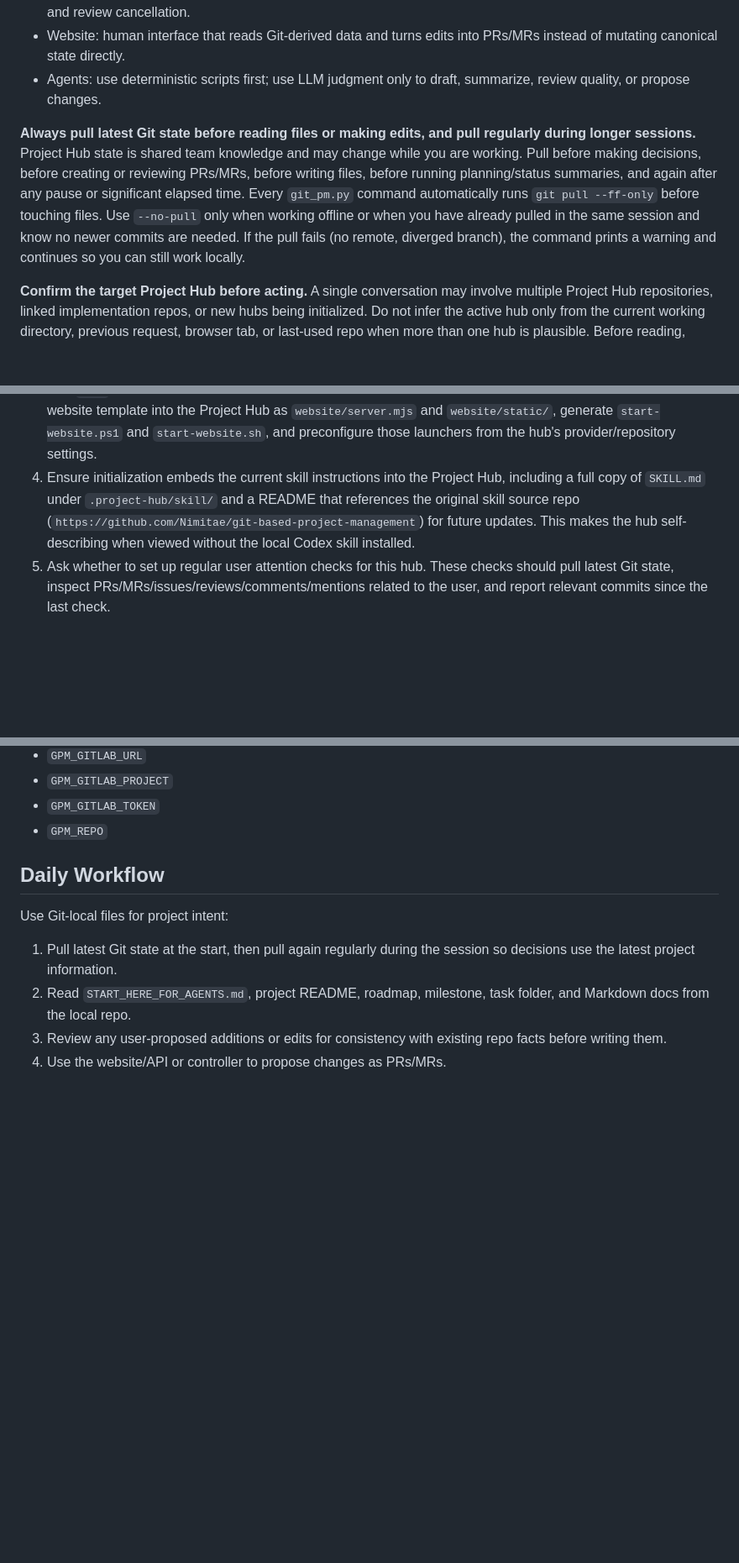
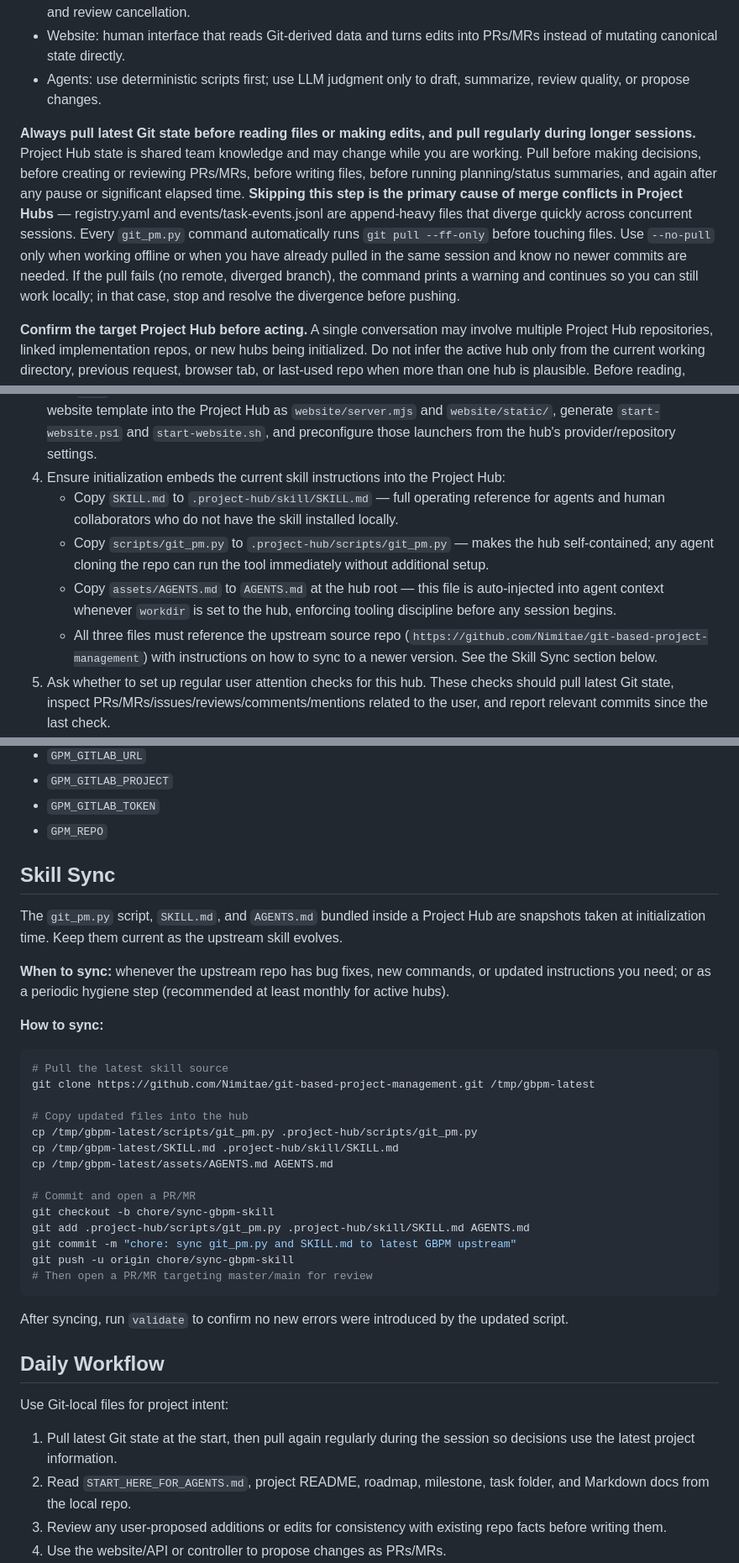
Before and after one commit to Nimitae/git-based-project-management, a Markdown page: SKILL.md, 3 parts joined by grey strips. Shown at 84% size. Drawn GitHub-style; blank space fills up the shorter version.

````diff
--- a/SKILL.md
+++ b/SKILL.md
@@ -15,7 +15,7 @@ Treat Git as the operating system:
 - Website: human interface that reads Git-derived data and turns edits into PRs/MRs instead of mutating canonical state directly.
 - Agents: use deterministic scripts first; use LLM judgment only to draft, summarize, review quality, or propose changes.
 
-**Always pull latest Git state before reading files or making edits, and pull regularly during longer sessions.** Project Hub state is shared team knowledge and may change while you are working. Pull before making decisions, before creating or reviewing PRs/MRs, before writing files, before running planning/status summaries, and again after any pause or significant elapsed time. Every `git_pm.py` command automatically runs `git pull --ff-only` before touching files. Use `--no-pull` only when working offline or when you have already pulled in the same session and know no newer commits are needed. If the pull fails (no remote, diverged branch), the command prints a warning and continues so you can still work locally.
+**Always pull latest Git state before reading files or making edits, and pull regularly during longer sessions.** Project Hub state is shared team knowledge and may change while you are working. Pull before making decisions, before creating or reviewing PRs/MRs, before writing files, before running planning/status summaries, and again after any pause or significant elapsed time. **Skipping this step is the primary cause of merge conflicts in Project Hubs** — registry.yaml and events/task-events.jsonl are append-heavy files that diverge quickly across concurrent sessions. Every `git_pm.py` command automatically runs `git pull --ff-only` before touching files. Use `--no-pull` only when working offline or when you have already pulled in the same session and know no newer commits are needed. If the pull fails (no remote, diverged branch), the command prints a warning and continues so you can still work locally; in that case, stop and resolve the divergence before pushing.
 
 **Confirm the target Project Hub before acting.** A single conversation may involve multiple Project Hub repositories, linked implementation repos, or new hubs being initialized. Do not infer the active hub only from the current working directory, previous request, browser tab, or last-used repo when more than one hub is plausible. Before reading, writing, initializing, validating, reviewing, committing, or pushing, ensure the target hub path, provider/repo, project ID, and intended operation are explicit. Ask a concise clarification question when the target hub or operation is ambiguous; this is mandatory before initialization because `init` creates canonical source-of-truth files and website/runtime scaffolding.
 
@@ -179,7 +179,11 @@ Use the bundled smoke tests before handing a setup to another agent:
    - User role and permission intent.
    If a required executable, runtime, controller script, or hub launcher is missing or not runnable, stop normal setup and prompt the user to install or repair it before treating the Project Hub as ready.
 3. Run `init` for a new management repo, or clone an existing repo. Initialization must copy the bundled Node.js website template into the Project Hub as `website/server.mjs` and `website/static/`, generate `start-website.ps1` and `start-website.sh`, and preconfigure those launchers from the hub's provider/repository settings.
-4. Ensure initialization embeds the current skill instructions into the Project Hub, including a full copy of `SKILL.md` under `.project-hub/skill/` and a README that references the original skill source repo (`https://github.com/Nimitae/git-based-project-management`) for future updates. This makes the hub self-describing when viewed without the local Codex skill installed.
+4. Ensure initialization embeds the current skill instructions into the Project Hub:
+   - Copy `SKILL.md` to `.project-hub/skill/SKILL.md` — full operating reference for agents and human collaborators who do not have the skill installed locally.
+   - Copy `scripts/git_pm.py` to `.project-hub/scripts/git_pm.py` — makes the hub self-contained; any agent cloning the repo can run the tool immediately without additional setup.
+   - Copy `assets/AGENTS.md` to `AGENTS.md` at the hub root — this file is auto-injected into agent context whenever `workdir` is set to the hub, enforcing tooling discipline before any session begins.
+   - All three files must reference the upstream source repo (`https://github.com/Nimitae/git-based-project-management`) with instructions on how to sync to a newer version. See the Skill Sync section below.
 5. Ask whether to set up regular user attention checks for this hub. These checks should pull latest Git state, inspect PRs/MRs/issues/reviews/comments/mentions related to the user, and report relevant commits since the last check.
 6. Confirm the init self-test passed. Initialization runs validation and compile after seeding files and website assets; resolve any reported errors before committing or deploying.
 7. Run the copied website from the Project Hub root for review, then deploy that initialized website runtime with Docker or the team's preferred runner.
@@ -195,6 +199,33 @@ Never commit tokens. Prefer environment variables:
 - `GPM_GITLAB_PROJECT`
 - `GPM_GITLAB_TOKEN`
 - `GPM_REPO`
+
+## Skill Sync
+
+The `git_pm.py` script, `SKILL.md`, and `AGENTS.md` bundled inside a Project Hub are snapshots taken at initialization time. Keep them current as the upstream skill evolves.
+
+**When to sync:** whenever the upstream repo has bug fixes, new commands, or updated instructions you need; or as a periodic hygiene step (recommended at least monthly for active hubs).
+
+**How to sync:**
+
+```bash
+# Pull the latest skill source
+git clone https://github.com/Nimitae/git-based-project-management.git /tmp/gbpm-latest
+
+# Copy updated files into the hub
+cp /tmp/gbpm-latest/scripts/git_pm.py .project-hub/scripts/git_pm.py
+cp /tmp/gbpm-latest/SKILL.md .project-hub/skill/SKILL.md
+cp /tmp/gbpm-latest/assets/AGENTS.md AGENTS.md
+
+# Commit and open a PR/MR
+git checkout -b chore/sync-gbpm-skill
+git add .project-hub/scripts/git_pm.py .project-hub/skill/SKILL.md AGENTS.md
+git commit -m "chore: sync git_pm.py and SKILL.md to latest GBPM upstream"
+git push -u origin chore/sync-gbpm-skill
+# Then open a PR/MR targeting master/main for review
+```
+
+After syncing, run `validate` to confirm no new errors were introduced by the updated script.
 
 ## Daily Workflow
 
````
Also changed, not shown: assets/AGENTS.md (added, +139 -0 lines).
